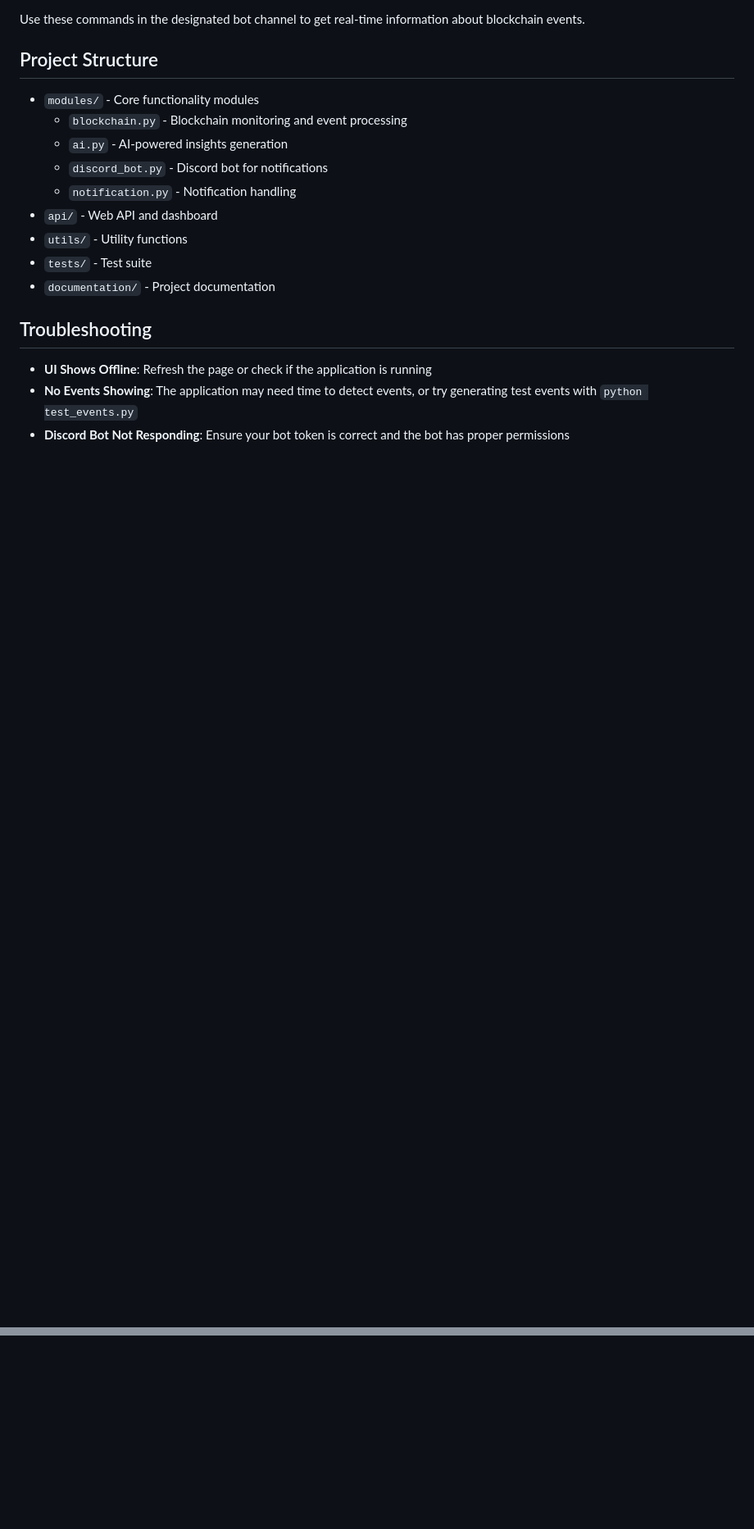
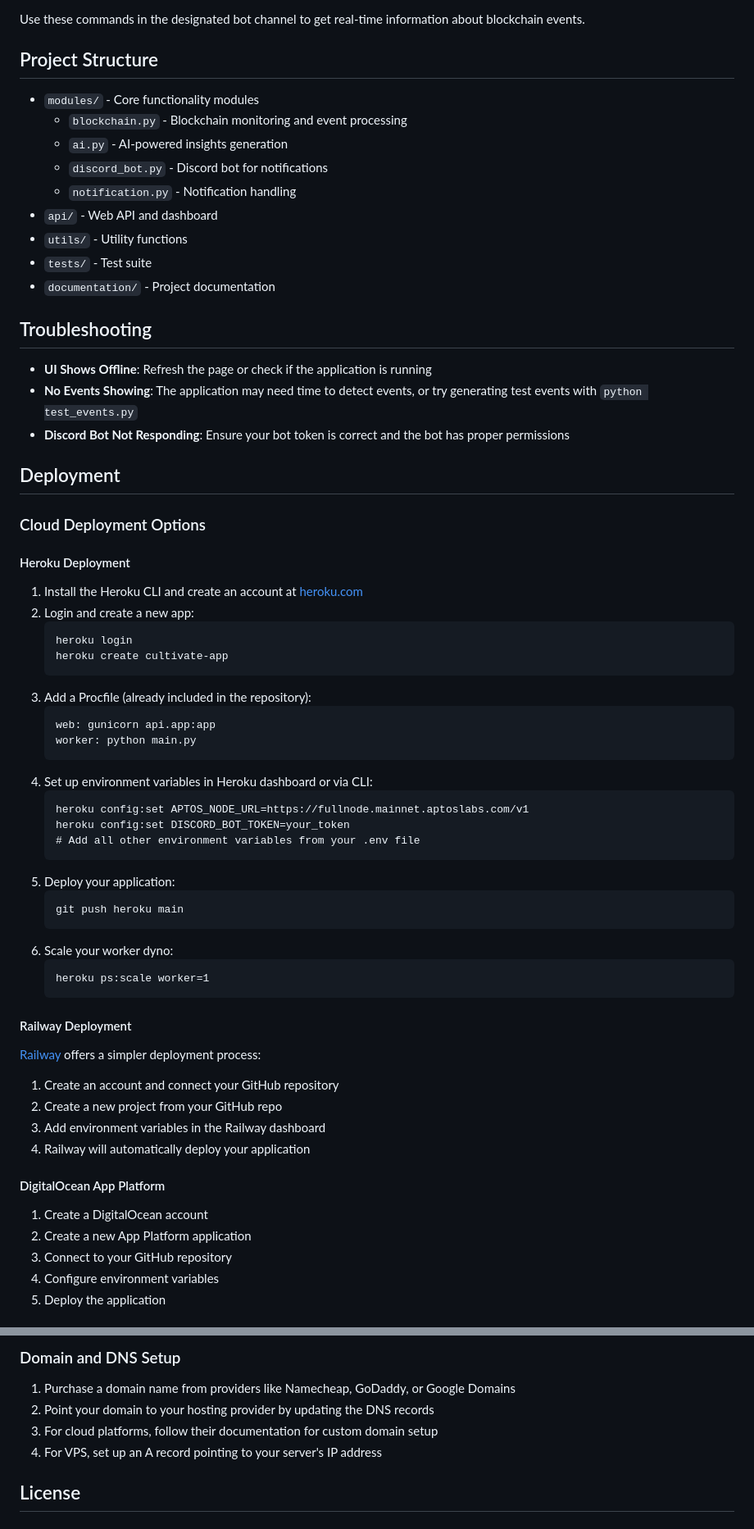
Before and after one commit to sivaratrisrinivas/cultivate, a Markdown page: README.md, 2 parts joined by grey strips. Shown: that part at 82% size. Rendered like a GitHub page; blank space fills up the shorter version.

Commit message:
Add deployment instructions to README.md

````diff
--- a/README.md
+++ b/README.md
@@ -182,3 +182,53 @@ Use these commands in the designated bot channel to get real-time information ab
 - **UI Shows Offline**: Refresh the page or check if the application is running
 - **No Events Showing**: The application may need time to detect events, or try generating test events with `python test_events.py`
 - **Discord Bot Not Responding**: Ensure your bot token is correct and the bot has proper permissions
+
+## Deployment
+
+### Cloud Deployment Options
+
+#### Heroku Deployment
+
+1. Install the Heroku CLI and create an account at [heroku.com](https://heroku.com)
+2. Login and create a new app:
+   ```
+   heroku login
+   heroku create cultivate-app
+   ```
+3. Add a Procfile (already included in the repository):
+   ```
+   web: gunicorn api.app:app
+   worker: python main.py
+   ```
+4. Set up environment variables in Heroku dashboard or via CLI:
+   ```
+   heroku config:set APTOS_NODE_URL=https://fullnode.mainnet.aptoslabs.com/v1
+   heroku config:set DISCORD_BOT_TOKEN=your_token
+   # Add all other environment variables from your .env file
+   ```
+5. Deploy your application:
+   ```
+   git push heroku main
+   ```
+6. Scale your worker dyno:
+   ```
+   heroku ps:scale worker=1
+   ```
+
+#### Railway Deployment
+
+[Railway](https://railway.app/) offers a simpler deployment process:
+
+1. Create an account and connect your GitHub repository
+2. Create a new project from your GitHub repo
+3. Add environment variables in the Railway dashboard
+4. Railway will automatically deploy your application
+
+#### DigitalOcean App Platform
+
+1. Create a DigitalOcean account
+2. Create a new App Platform application
+3. Connect to your GitHub repository
+4. Configure environment variables
+5. Deploy the application
+
@@ -184,0 +338,8 @@ Use these commands in the designated bot channel to get real-time information ab
+### Domain and DNS Setup
+
+1. Purchase a domain name from providers like Namecheap, GoDaddy, or Google Domains
+2. Point your domain to your hosting provider by updating the DNS records
+3. For cloud platforms, follow their documentation for custom domain setup
+4. For VPS, set up an A record pointing to your server's IP address
+
+## License
````
Also changed, not shown: other parts of README.md (+103 -0 lines).
